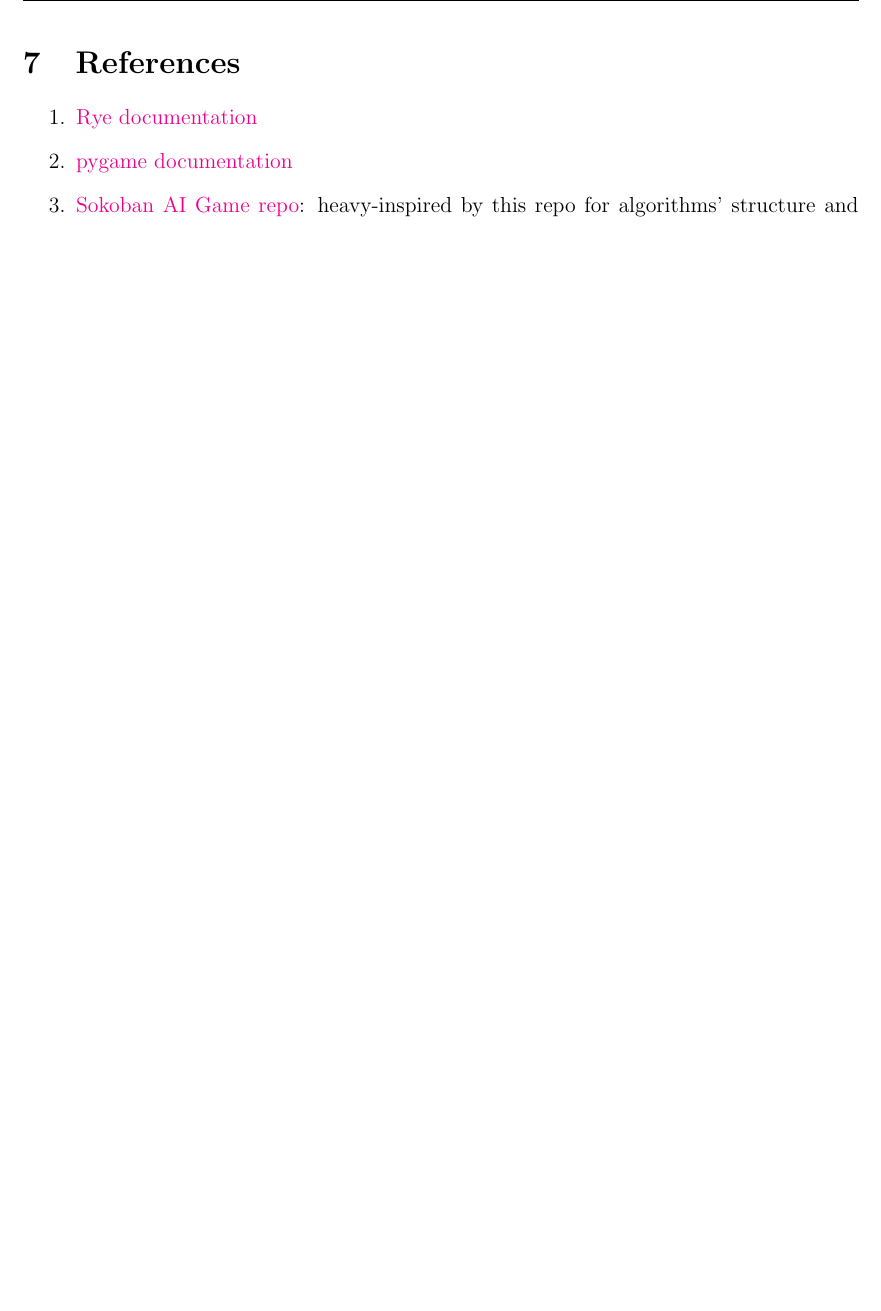
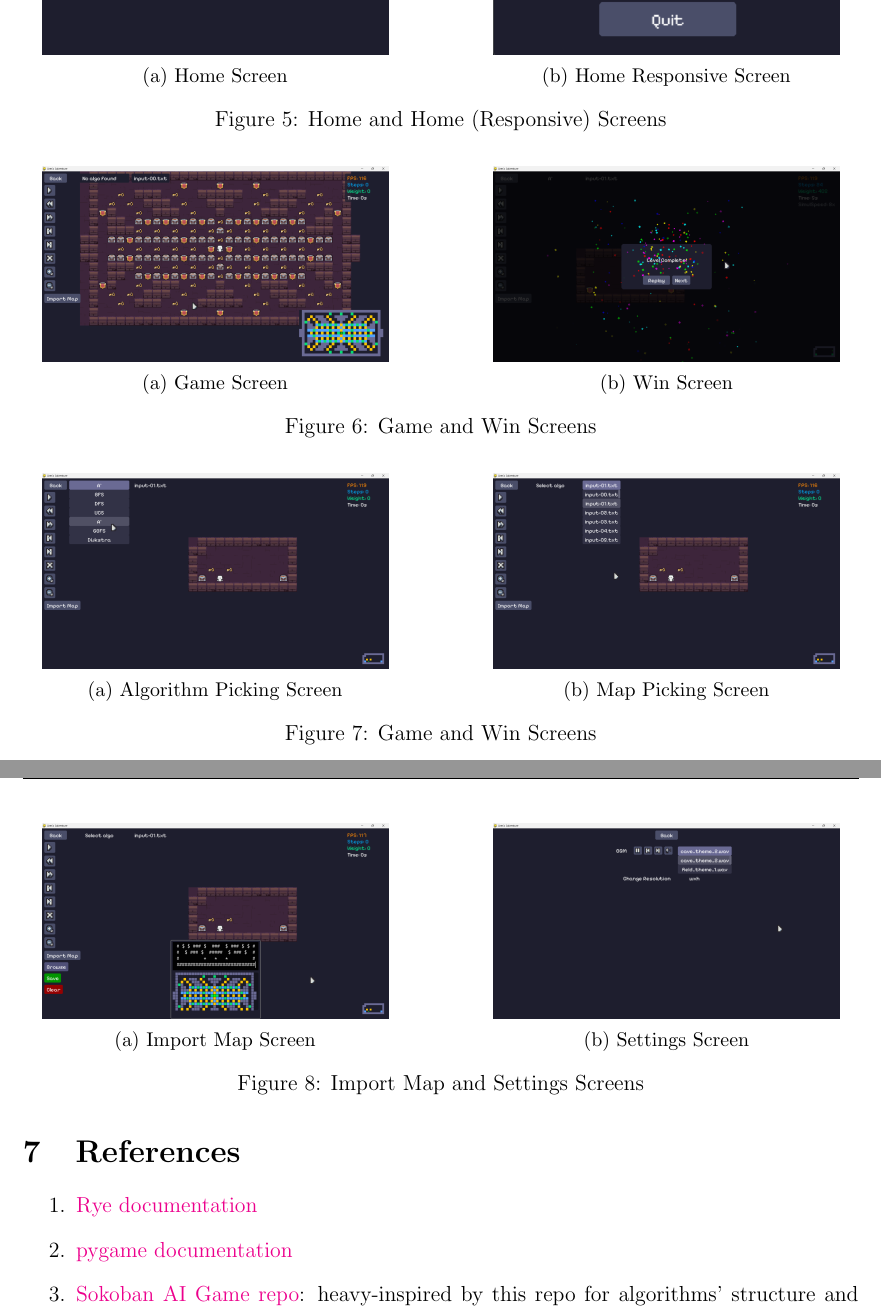
Before and after one commit to yuran1811/hcmus-ai-foundations--ares, a LaTeX document (Report/Report.tex, which reads Report/pages/DemoApp.tex): part of page 18 of 18 before the commit and two parts of pages 17 and 18 of 18 after it, the two joined at a grey line, cut at the place of the change, the shorter picture padded with empty space. Compiled offline with pdfLaTeX.

Commit message:
docs: 📖 update report with app screenshots

```diff
--- a/Report/pages/DemoApp.tex
+++ b/Report/pages/DemoApp.tex
@@ -1,16 +1,61 @@
 \section{App Screenshots}
-% \begin{figure}[!ht]
-%   \centering
-%   \begin{subfigure}{0.46\textwidth}
-%     \centering
-%     \includegraphics[width=0.9\textwidth]{}
-%     \caption{UI 1}
-%   \end{subfigure}
-%   \hfill
-%   \begin{subfigure}{0.46\textwidth}
-%     \centering
-%     \includegraphics[width=0.9\textwidth]{}
-%     \caption{UI 2}
-%   \end{subfigure}
-%   \caption{UI Caption}
-% \end{figure}
+\begin{figure}[!ht]
+	\centering
+	\begin{subfigure}{0.46\textwidth}
+		\centering
+		\includegraphics[width=0.9\textwidth]{imgs/screenshots/home.png}
+		\caption{Home Screen}
+	\end{subfigure}
+	\hfill
+	\begin{subfigure}{0.46\textwidth}
+		\centering
+		\includegraphics[width=0.9\textwidth]{imgs/screenshots/home_responsive.png}
+		\caption{Home Responsive Screen}
+	\end{subfigure}
+	\caption{Home and Home (Responsive) Screens}
+\end{figure}
+\begin{figure}[!ht]
+	\centering
+	\begin{subfigure}{0.46\textwidth}
+		\centering
+		\includegraphics[width=0.9\textwidth]{imgs/screenshots/game.png}
+		\caption{Game Screen}
+	\end{subfigure}
+	\hfill
+	\begin{subfigure}{0.46\textwidth}
+		\centering
+		\includegraphics[width=0.9\textwidth]{imgs/screenshots/win.png}
+		\caption{Win Screen}
+	\end{subfigure}
+	\caption{Game and Win Screens}
+\end{figure}
+\begin{figure}[!ht]
+	\centering
+	\begin{subfigure}{0.46\textwidth}
+		\centering
+		\includegraphics[width=0.9\textwidth]{imgs/screenshots/pick-algo.png}
+		\caption{Algorithm Picking Screen}
+	\end{subfigure}
+	\hfill
+	\begin{subfigure}{0.46\textwidth}
+		\centering
+		\includegraphics[width=0.9\textwidth]{imgs/screenshots/pick-map.png}
+		\caption{Map Picking Screen}
+	\end{subfigure}
+	\caption{Game and Win Screens}
+\end{figure}
+\begin{figure}[!ht]
+	\centering
+	\begin{subfigure}{0.46\textwidth}
+		\centering
+		\includegraphics[width=0.9\textwidth]{imgs/screenshots/import-map.png}
+		\caption{Import Map Screen}
+	\end{subfigure}
+	\hfill
+	\begin{subfigure}{0.46\textwidth}
+		\centering
+		\includegraphics[width=0.9\textwidth]{imgs/screenshots/setting.png}
+		\caption{Settings Screen}
+	\end{subfigure}
+	\caption{Import Map and Settings Screens}
+\end{figure}
```
Also changed, not shown: Report/Report.pdf, Report/imgs/screenshots/game.png (added), Report/imgs/screenshots/home.png (added), Report/imgs/screenshots/home_responsive.png (added), Report/imgs/screenshots/import-map.png (added), Report/imgs/screenshots/pick-algo.png (added), Report/imgs/screenshots/pick-map.png (added), Report/imgs/screenshots/setting.png (added), Report/imgs/screenshots/win.png (added).
